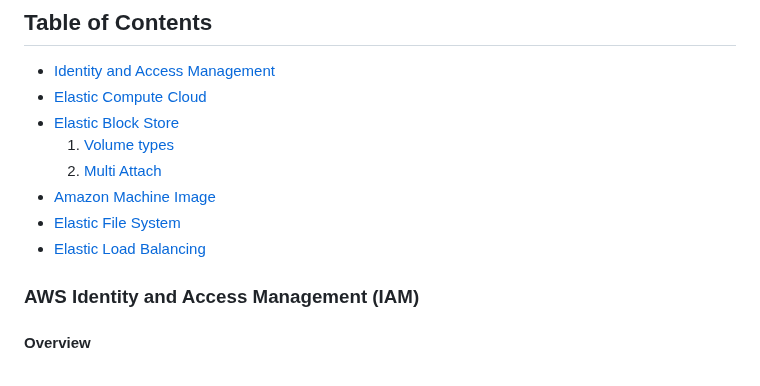
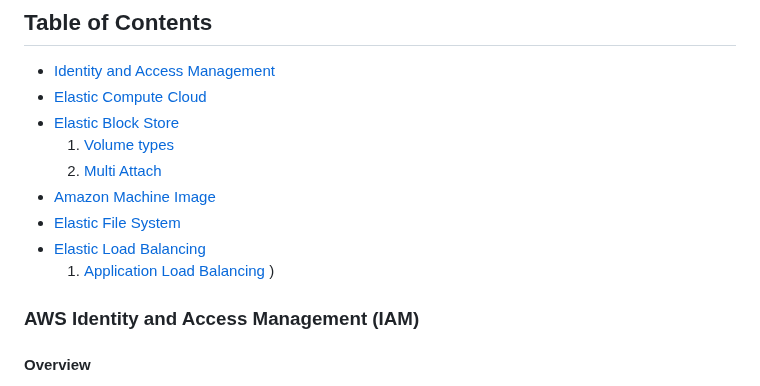
Before and after one commit to rai-n/AWS-Developer-Associate, a Markdown page: README.md, the part around the change. Drawn GitHub-style.

```diff
--- a/README.md
+++ b/README.md
@@ -9,6 +9,8 @@
 - [Amazon Machine Image](#aws-ami)
 - [Elastic File System](#aws-efs)
 - [Elastic Load Balancing](#aws-elb)
+    1. [Application Load Balancing](#aws-alb)
+    )
 <a name="aws-iam"></a>
 ### AWS Identity and Access Management (IAM)
 
```
